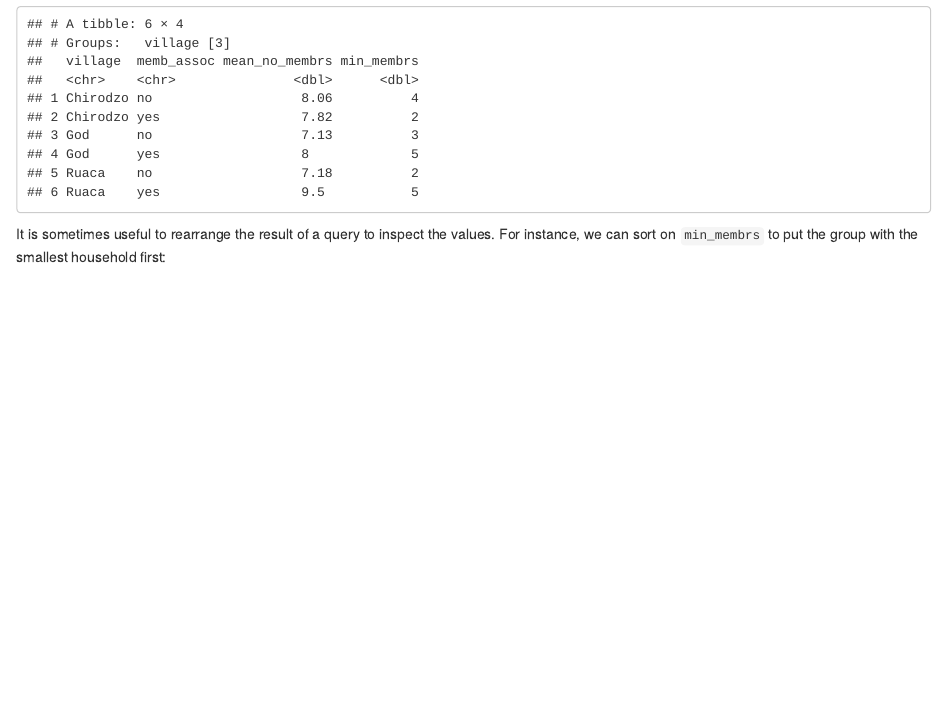
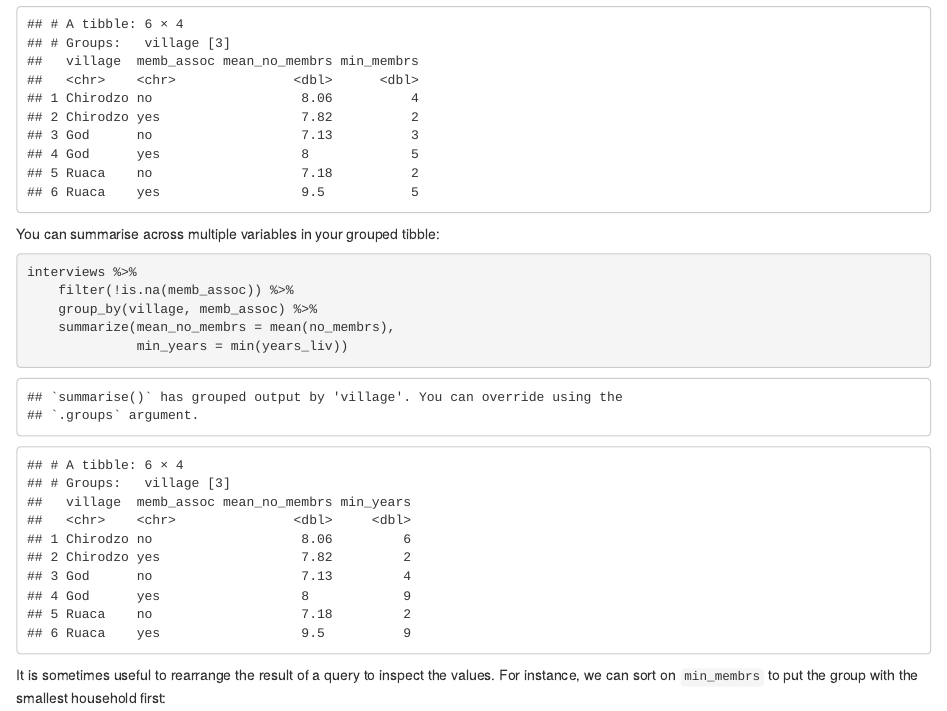
Before and after one commit to WilliamNgiam/2026-AU-intro-to-R, an R Markdown document (episodes/03-dplyr.Rmd): the page in a window 1100 px wide, from 9820 px down. Rendered offline with R 4.5, knitr and Pandoc, with nearby package versions.

Commit message:
add summarise example

````diff
--- a/episodes/03-dplyr.Rmd
+++ b/episodes/03-dplyr.Rmd
@@ -422,6 +422,16 @@ interviews %>%
               min_membrs = min(no_membrs))
 ```
 
+You can summarise across multiple variables in your grouped tibble:
+
+```{r, purl=FALSE}
+interviews %>%
+    filter(!is.na(memb_assoc)) %>%
+    group_by(village, memb_assoc) %>%
+    summarize(mean_no_membrs = mean(no_membrs),
+              min_years = min(years_liv))
+```
+
 It is sometimes useful to rearrange the result of a query to inspect the values.
 For instance, we can sort on `min_membrs` to put the group with the smallest
 household first:
````
